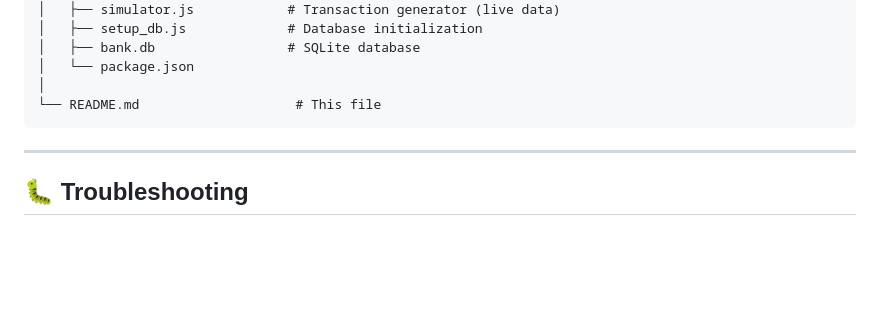
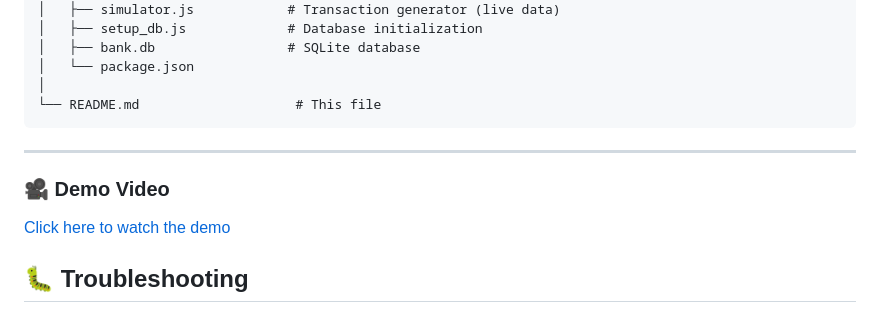
Before and after one commit to Tejaswini123-45/Murf_Voice_Agent_Hackathon, a Markdown page: README.md, the part around the change. Rendered like a GitHub page; blank space fills up the shorter version.

Commit message:
Add demo video section to README
Added a demo video section with a link to the video.

```diff
--- a/README.md
+++ b/README.md
@@ -362,6 +362,9 @@ voicebank/
 
 ---
 
+### 🎥 Demo Video
+[Click here to watch the demo](murfhackathon.mp4)
+
 ## 🐛 Troubleshooting
 
 ### Microphone Not Working?
```
